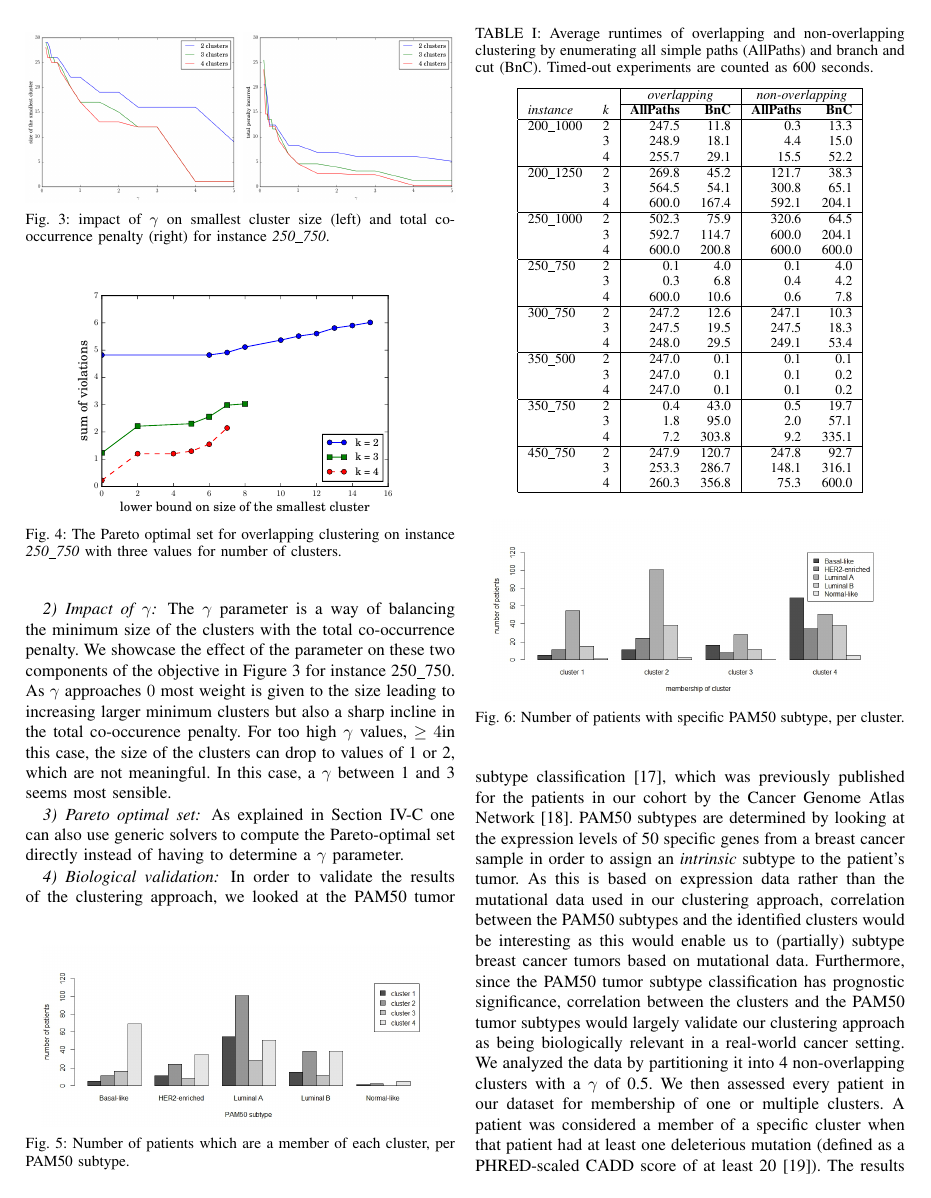
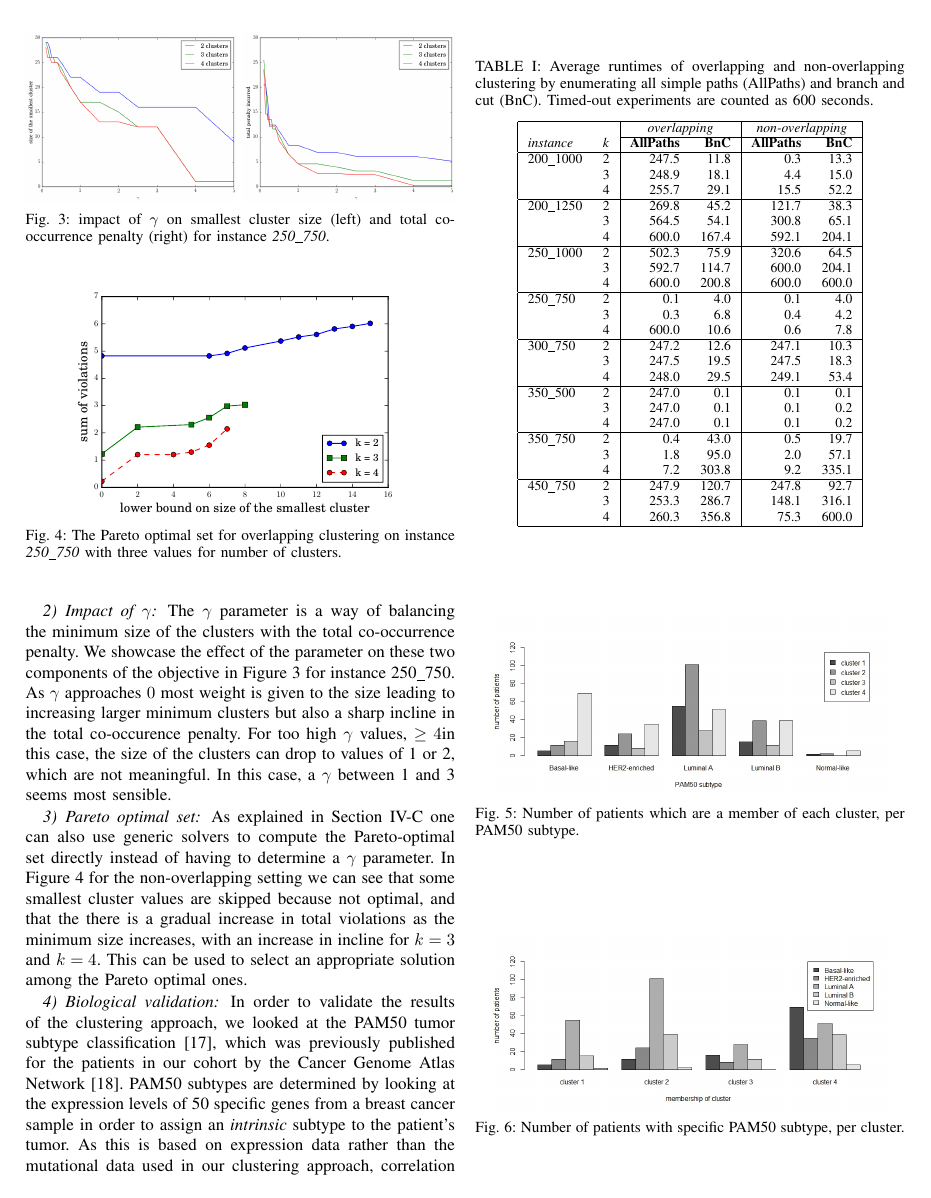
Before and after one commit to Behrouz-Babaki/graph_clustering, a LaTeX paper (note/graph_clustering.tex): page 6 of 8. Compiled offline with pdfLaTeX; a missing font is replaced by an installed copy or a similar font; a LaTeX package or settings file that is missing is left out.

Commit message:
pareto: text lost in merge

```diff
--- a/note/graph_clustering.tex
+++ b/note/graph_clustering.tex
@@ -417,7 +417,7 @@ The $\gamma$ parameter is a way of balancing the minimum size of the clusters wi
 \end{figure}
 
 \subsubsection{Pareto optimal set}
-As explained in Section~\ref{sec:pareto} one can also use generic solvers to compute the Pareto-optimal set directly instead of having to determine a $\gamma$ parameter.
+As explained in Section~\ref{sec:pareto} one can also use generic solvers to compute the Pareto-optimal set directly instead of having to determine a $\gamma$ parameter. In Figure~\ref{fig:pareto} for the non-overlapping setting we can see that some smallest cluster values are skipped because not optimal, and that the there is a gradual increase in total violations as the minimum size increases, with an increase in incline for $k=3$ and $k=4$. This can be used to select an appropriate solution among the Pareto optimal ones.
 
 \begin{figure}
 \centering
```
Also changed, not shown: note/graph_clustering.tex (1 more changed lines).
